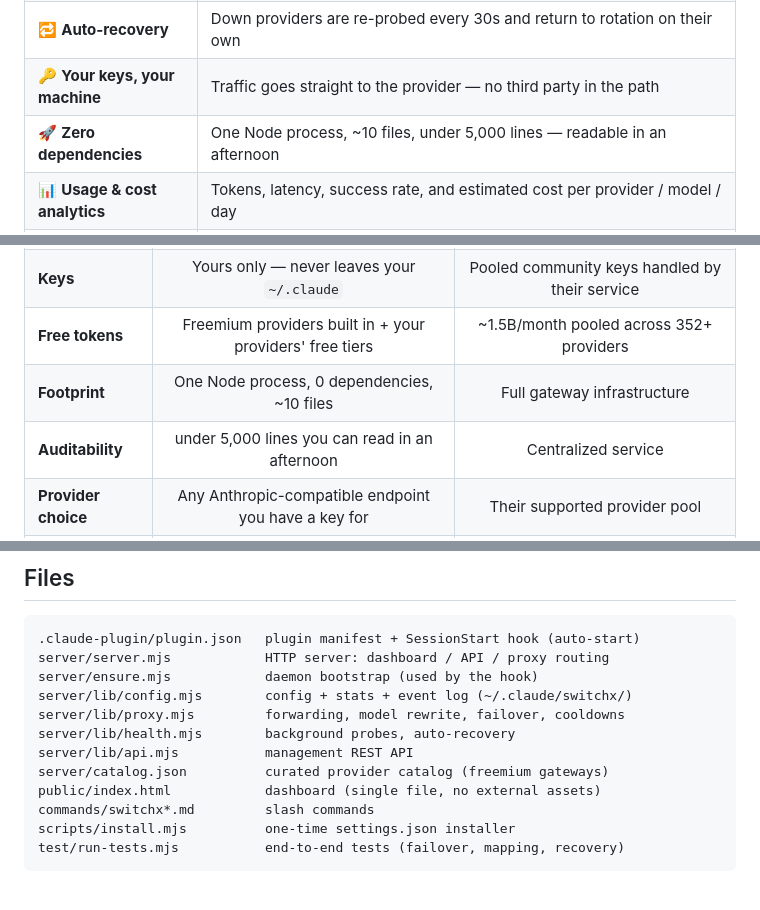
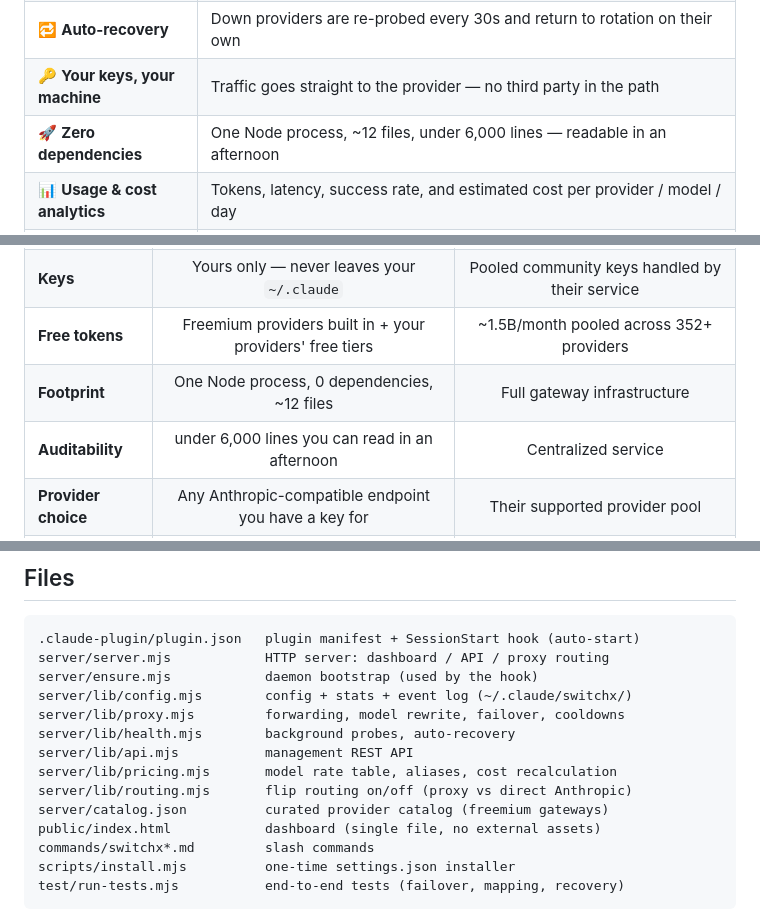
Before and after one commit to shaheer-00/switchXprovider, a Markdown page: README.md, 3 parts joined by grey strips. Drawn GitHub-style; blank space fills up the shorter version.

Commit message:
docs: README — fix file/line counts and add missing lib files

```diff
--- a/README.md
+++ b/README.md
@@ -54,7 +54,7 @@ proxy with automatic failover, auto-recovery, live usage analytics — and
 | 🔀 **Automatic failover** | Provider dies mid-request? Retried on the next one before you notice |
 | 🔁 **Auto-recovery** | Down providers are re-probed every 30s and return to rotation on their own |
 | 🔑 **Your keys, your machine** | Traffic goes straight to the provider — no third party in the path |
-| 🚀 **Zero dependencies** | One Node process, ~10 files, under 5,000 lines — readable in an afternoon |
+| 🚀 **Zero dependencies** | One Node process, ~12 files, under 6,000 lines — readable in an afternoon |
 | 📊 **Usage & cost analytics** | Tokens, latency, success rate, and estimated cost per provider / model / day |
 | 💰 **Pricing editor** | Real market rates built in; set prices per model or per provider, alias same models under different names, and recalculate history when prices change |
 | 🆘 **Built-in Help** | Troubleshooting view in the dashboard — claude-mem capture sync, stale proxy after updates, env-var conflicts, cooldowns, and more |
@@ -72,8 +72,8 @@ Both projects solve *"never stop coding when a provider dies"* — but with oppo
 | **Traffic path** | Claude Code → your machine → your provider, directly | Claude Code → OmniRoute's gateway → pooled providers |
 | **Keys** | Yours only — never leaves your `~/.claude` | Pooled community keys handled by their service |
 | **Free tokens** | Freemium providers built in + your providers' free tiers | ~1.5B/month pooled across 352+ providers |
-| **Footprint** | One Node process, 0 dependencies, ~10 files | Full gateway infrastructure |
-| **Auditability** | under 5,000 lines you can read in an afternoon | Centralized service |
+| **Footprint** | One Node process, 0 dependencies, ~12 files | Full gateway infrastructure |
+| **Auditability** | under 6,000 lines you can read in an afternoon | Centralized service |
 | **Provider choice** | Any Anthropic-compatible endpoint you have a key for | Their supported provider pool |
 | **Usage analytics** | Token/latency/success tracking of *your* traffic, locally | Gateway-side stats |
 | **Cost** | Free (your provider usage) | Free tier + premium |
@@ -239,6 +239,8 @@ server/lib/config.mjs        config + stats + event log (~/.claude/switchx/)
 server/lib/proxy.mjs         forwarding, model rewrite, failover, cooldowns
 server/lib/health.mjs        background probes, auto-recovery
 server/lib/api.mjs           management REST API
+server/lib/pricing.mjs       model rate table, aliases, cost recalculation
+server/lib/routing.mjs       flip routing on/off (proxy vs direct Anthropic)
 server/catalog.json          curated provider catalog (freemium gateways)
 public/index.html            dashboard (single file, no external assets)
 commands/switchx*.md         slash commands
```
